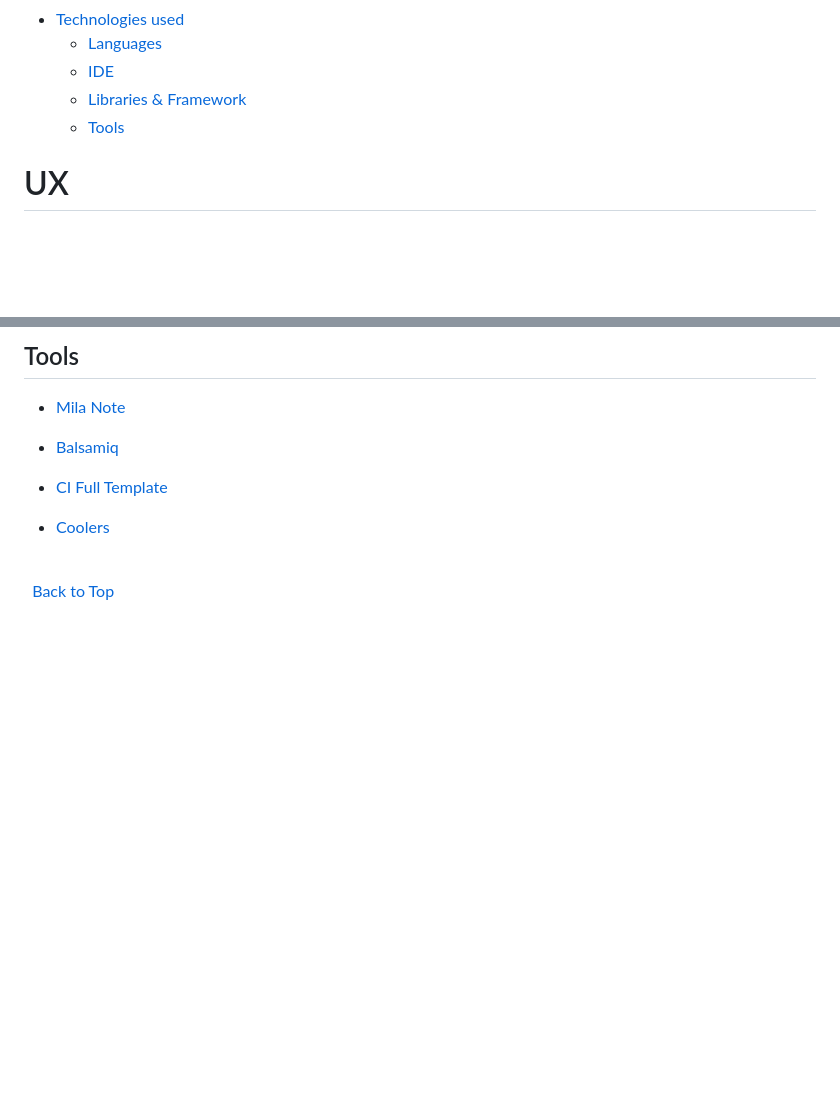
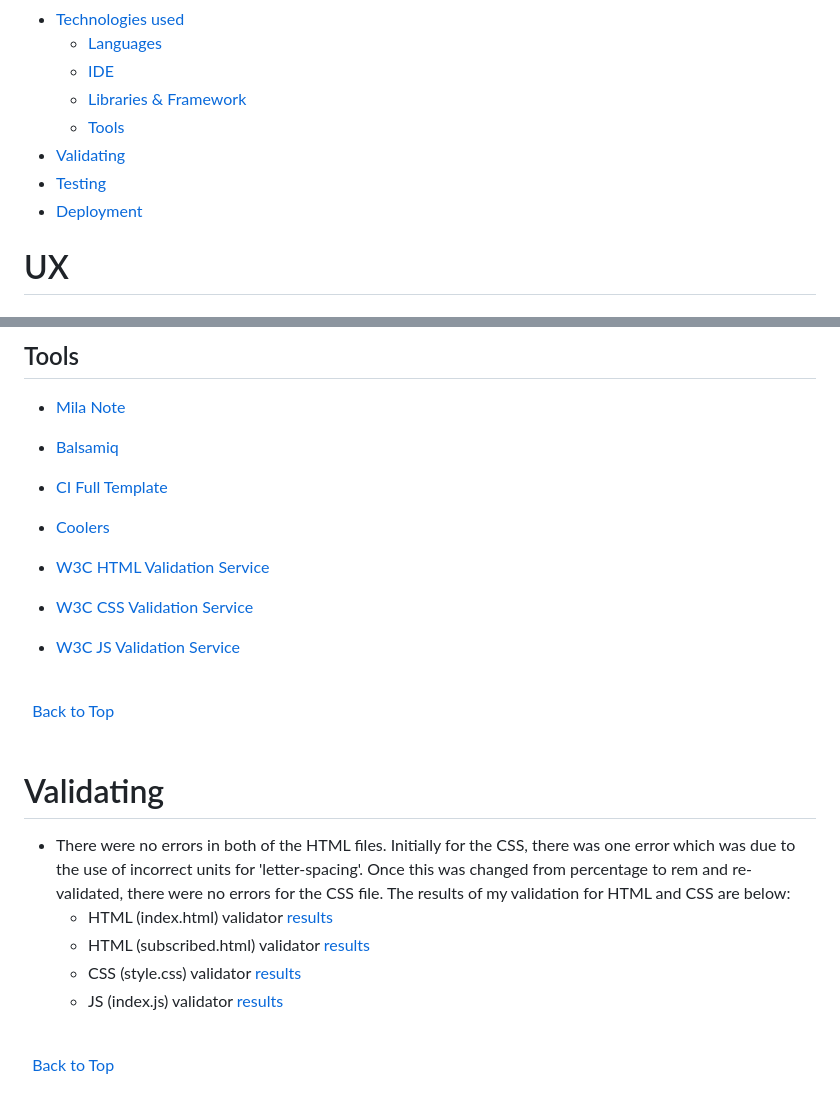
Before and after one commit to rachelcluke/art-aesthete-quiz, a Markdown page: README.md, 2 parts joined by grey strips. Drawn GitHub-style; blank space fills up the shorter version.

Commit message:
html + css validator results added

```diff
--- a/README.md
+++ b/README.md
@@ -40,8 +40,11 @@ The last update to this file was: **May 25th, 2024**
 - [Technologies used](#technologies-used)
   - [Languages](#languages)
   - [IDE](#ide)
-  - [Libraries \& Framework](#libraries--framework)
+  - [Libraries & Framework](#libraries-framework)
   - [Tools](#tools)
+- [Validating](#validating)
+- [Testing](#testing)
+- [Deployment](#deployment)
 
 # UX
 
@@ -206,12 +209,26 @@ The wireframes are below:
 
 <!-- - [Am I Responsive](https://ui.dev/amiresponsive "am i responsive") -->
 
-<!--
 - [W3C HTML Validation Service](https://validator.w3.org/ "W3C HTML")
 
 - [W3C CSS Validation Service](https://jigsaw.w3.org/css-validator/ "W3C CSS")
 
-TODO Add Java validation Service -->
+- [W3C JS Validation Service](https://codebeautify.org/jsvalidate "JS Validate")
+
+\
+&nbsp;
+[Back to Top](#table-of-contents)
+\
+&nbsp;
+
+# Validating
+
+- There were no errors in both of the HTML files. Initially for the CSS, there was one error which was due to the use of incorrect units for 'letter-spacing'. Once this was changed from percentage to rem and re-validated, there were no errors for the CSS file.
+The results of my validation for HTML and CSS are below:
+  - HTML (index.html) validator [results](docs/validator/html-validator-index-results.png "W3C HTML")
+  - HTML (subscribed.html) validator [results](docs/validator/html-validator-subscribed-results.png "W3C HTML")
+  - CSS (style.css) validator [results](docs/validator/css-validator-results.png "W3C CSS")
+  - JS (index.js) validator [results]()
 
 \
 &nbsp;
```
Also changed, not shown: docs/validator/css-validator-results.png (added), docs/validator/html-validator-index-results.png (added), docs/validator/html-validator-subscribed-results.png (added), 1 other file.
